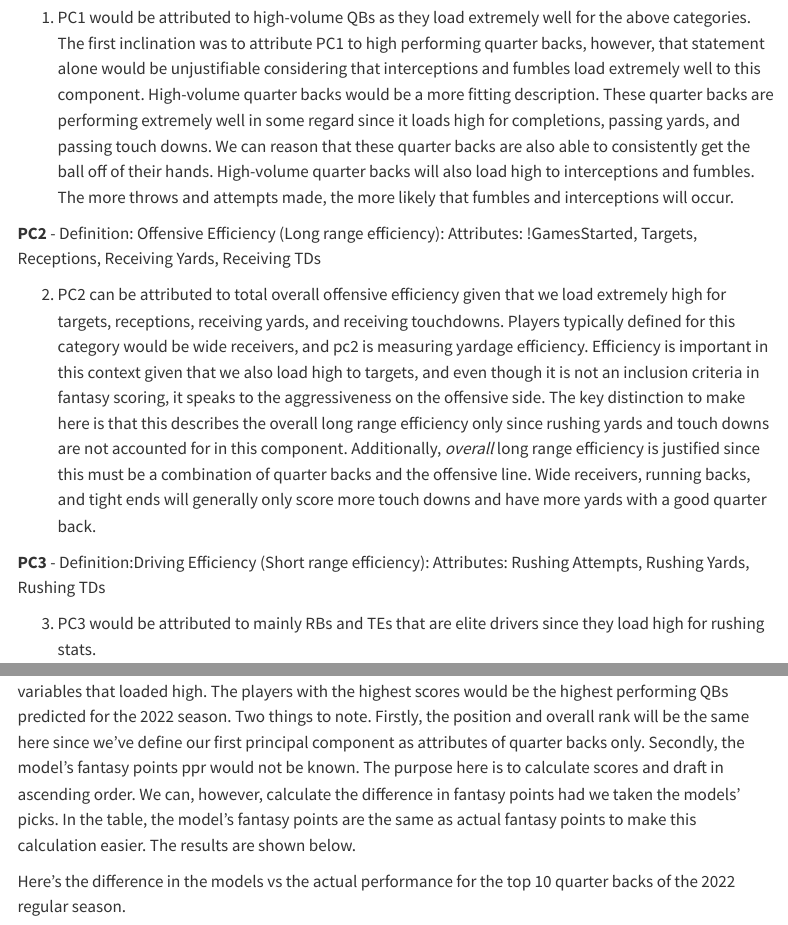
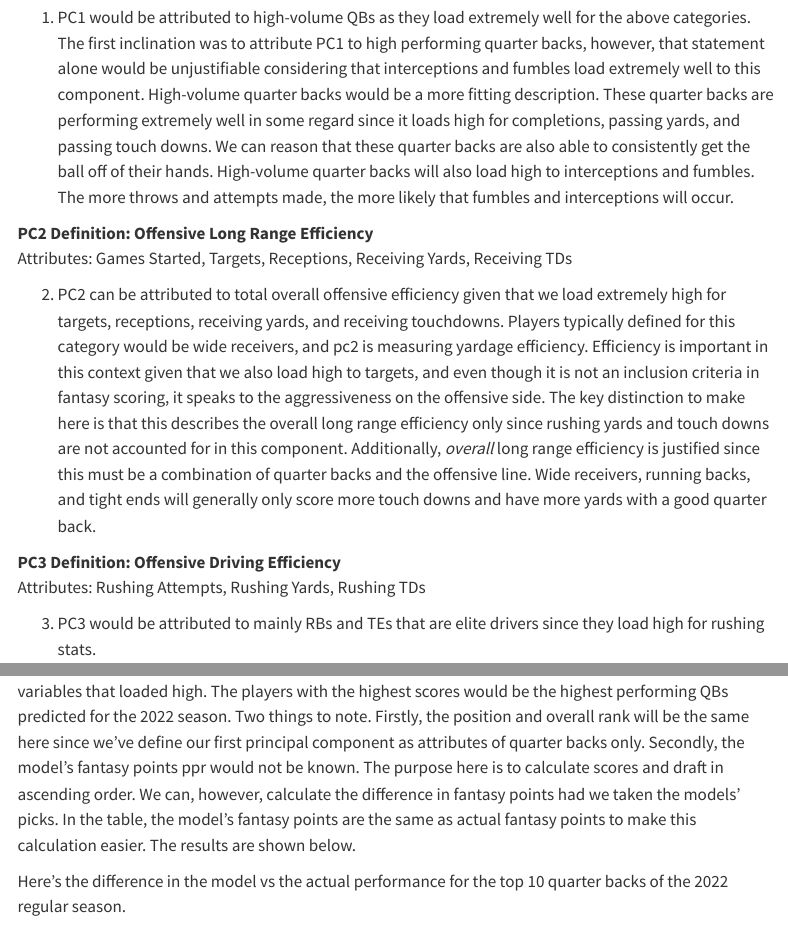
Before and after one commit to S1atty/independent-projects, a Quarto document (fantasyfootball.qmd): the page in a window 1100 px wide, from 6480 px down, and a second part further down, joined at a grey line. Rendered offline with R 4.5, knitr and Pandoc in place of Quarto, with nearby package versions; some code elsewhere in the file could not run offline; menus at the side of the page are left out.

Commit message:
v 1.1.1 Fantasy Football edits

````diff
--- a/fantasyfootball.qmd
+++ b/fantasyfootball.qmd
@@ -507,15 +506,13 @@ Attributes: Completions, Attempts, Passing Yards, Passing TDs, Interceptions, Fu
 
 1. PC1 would be attributed to high-volume QBs as they load extremely well for the above categories. The first inclination was to attribute PC1 to high performing quarter backs, however, that statement alone would be unjustifiable considering that interceptions and fumbles load extremely well to this component. High-volume quarter backs would be a more fitting description. These quarter backs are performing extremely well in some regard since it loads high for completions, passing yards, and passing touch downs. We can reason that these quarter backs are also able to consistently get the ball off of their hands. High-volume quarter backs will also load high to interceptions and fumbles. The more throws and attempts made, the more likely that fumbles and interceptions will occur.
 
-**PC2** -
-Definition: Offensive Efficiency (Long range efficiency):
-Attributes: !GamesStarted, Targets, Receptions, Receiving Yards, Receiving TDs
+**PC2 Definition: Offensive Long Range Efficiency**\
+Attributes: Games Started, Targets, Receptions, Receiving Yards, Receiving TDs\
 
 2. PC2 can be attributed to total overall offensive efficiency given that we load extremely high for targets, receptions, receiving yards, and receiving    touchdowns. Players typically defined for this category would be wide receivers, and pc2 is measuring yardage efficiency. Efficiency is important in this context given that we also load high to targets, and even though it is not an inclusion criteria in fantasy scoring, it speaks to the aggressiveness on the offensive side. The key distinction to make here is that this describes the overall long range efficiency only since rushing yards and touch downs are not accounted for in this component. Additionally, *overall* long range efficiency is justified since this must be a combination of quarter backs and the offensive line. Wide receivers, running backs, and tight ends will generally only score more touch downs and have more yards with a good quarter back.
 
-**PC3** -
-Definition:Driving Efficiency (Short range efficiency):
-Attributes: Rushing Attempts, Rushing Yards, Rushing TDs
+**PC3 Definition: Offensive Driving Efficiency**\
+Attributes: Rushing Attempts, Rushing Yards, Rushing TDs\
 
 3. PC3 would be attributed to mainly RBs and TEs that are elite drivers since they load high for rushing stats.
 
@@ -559,7 +556,7 @@ knitr::kable(rank_pred[1:10,c(-1)])
 
 ```
 
-Here's the difference in the models vs the actual performance for the top 10 quarter backs of the 2022 regular season.
+Here's the difference in the model vs the actual performance for the top 10 quarter backs of the 2022 regular season.
 
 ```{r}
 
````
Also changed, not shown: docs/search.json, fantasyfootball.qmd (5 more changed lines), 2 other files.
